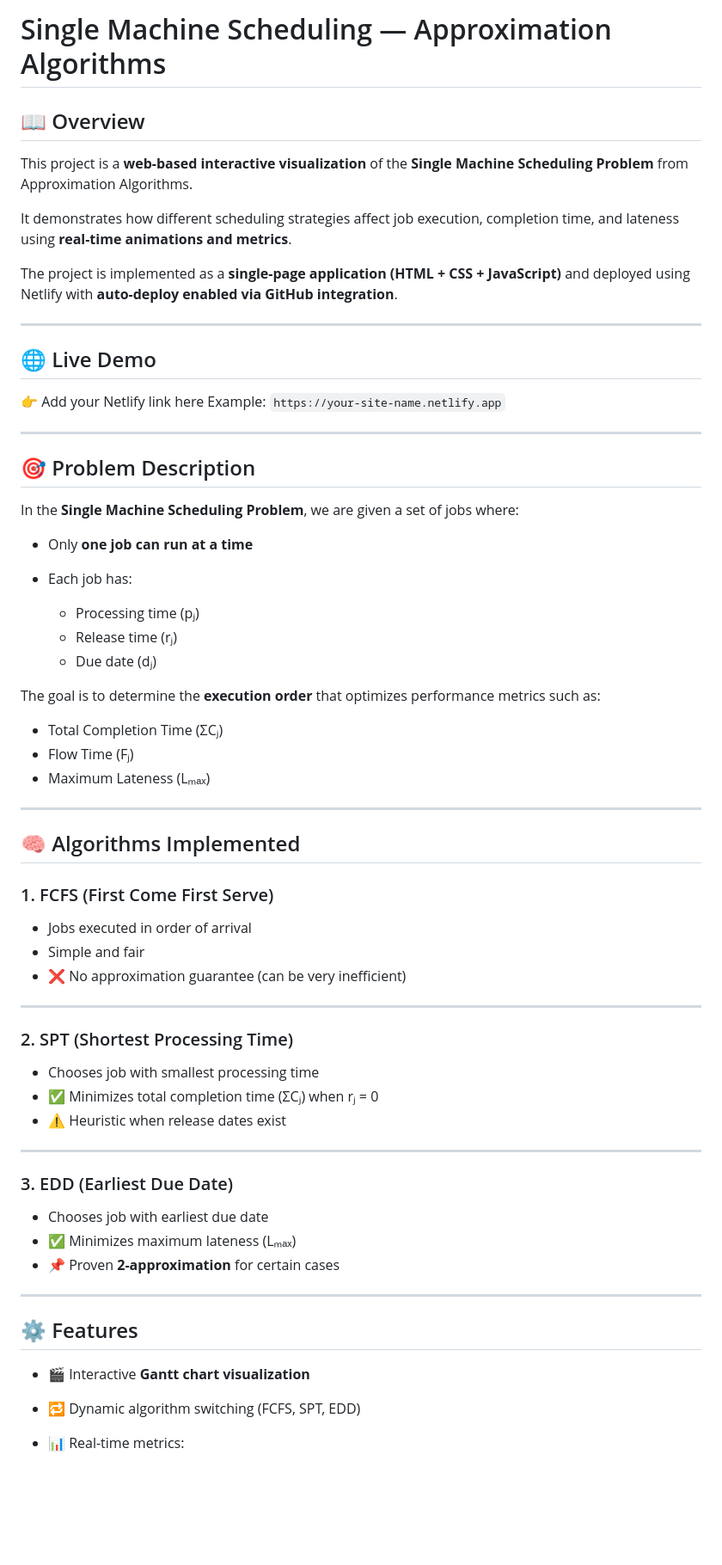
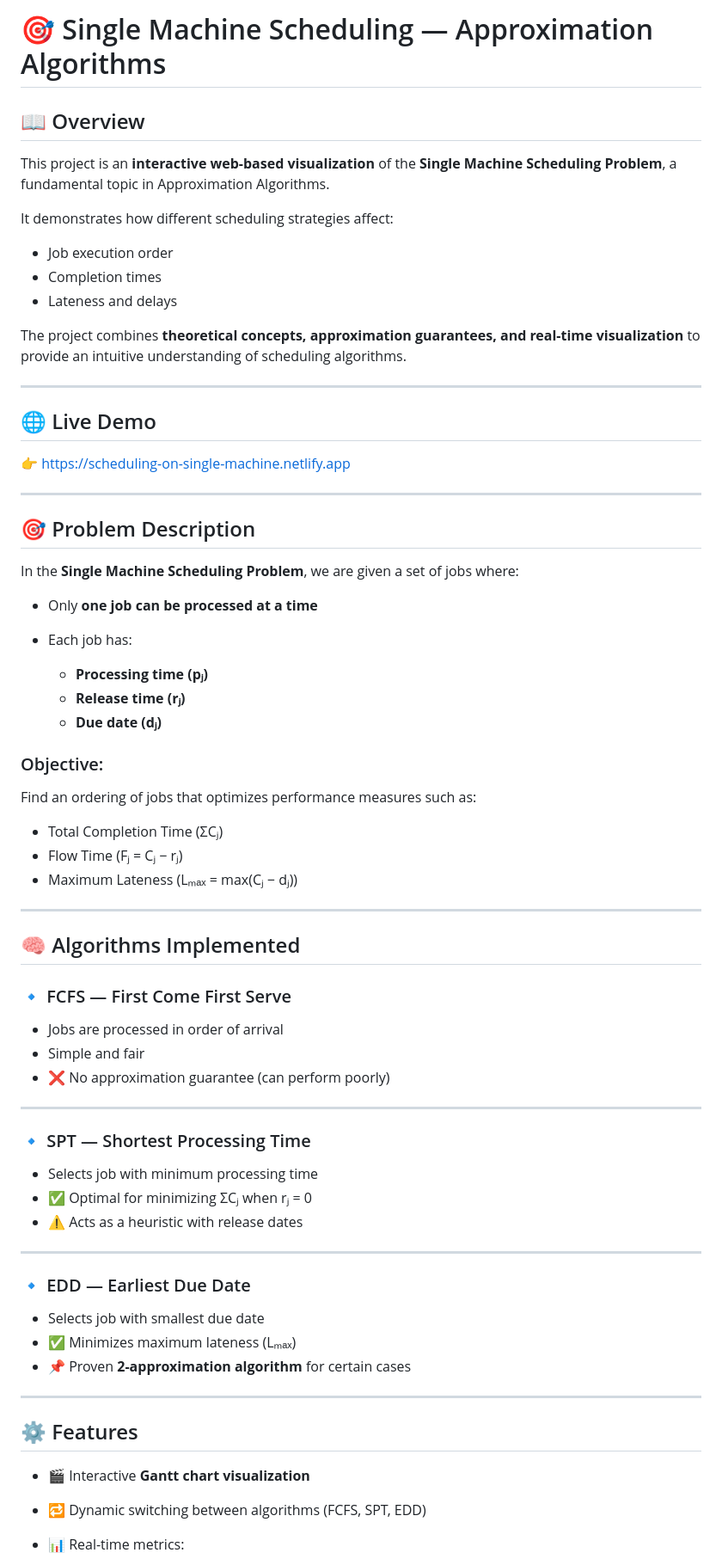
Before and after one commit to Utsav-tala/job-scheduling-approximation, a Markdown page: README.md, the part around one of its changes. Shown at 86% size. Drawn GitHub-style; blank space fills up the shorter version.

Commit message:
Revise README for improved clarity and structure
Updated README to enhance clarity and formatting.

```diff
--- a/README.md
+++ b/README.md
@@ -1,20 +1,22 @@
-# Single Machine Scheduling — Approximation Algorithms
+# 🎯 Single Machine Scheduling — Approximation Algorithms
 
 ## 📖 Overview
 
-This project is a **web-based interactive visualization** of the **Single Machine Scheduling Problem** from Approximation Algorithms.
+This project is an **interactive web-based visualization** of the **Single Machine Scheduling Problem**, a fundamental topic in Approximation Algorithms.
 
-It demonstrates how different scheduling strategies affect job execution, completion time, and lateness using **real-time animations and metrics**.
+It demonstrates how different scheduling strategies affect:
 
-The project is implemented as a **single-page application (HTML + CSS + JavaScript)** and deployed using Netlify with **auto-deploy enabled via GitHub integration**.
+* Job execution order
+* Completion times
+* Lateness and delays
+
+The project combines **theoretical concepts, approximation guarantees, and real-time visualization** to provide an intuitive understanding of scheduling algorithms.
 
 ---
 
 ## 🌐 Live Demo
 
-👉 Add your Netlify link here
-Example:
-`https://your-site-name.netlify.app`
+👉 https://scheduling-on-single-machine.netlify.app
 
 ---
 
@@ -22,51 +24,53 @@ Example:
 
 In the **Single Machine Scheduling Problem**, we are given a set of jobs where:
 
-* Only **one job can run at a time**
+* Only **one job can be processed at a time**
 * Each job has:
 
-  * Processing time (pⱼ)
-  * Release time (rⱼ)
-  * Due date (dⱼ)
+  * **Processing time (pⱼ)**
+  * **Release time (rⱼ)**
+  * **Due date (dⱼ)**
 
-The goal is to determine the **execution order** that optimizes performance metrics such as:
+### Objective:
+
+Find an ordering of jobs that optimizes performance measures such as:
 
 * Total Completion Time (ΣCⱼ)
-* Flow Time (Fⱼ)
-* Maximum Lateness (Lₘₐₓ)
+* Flow Time (Fⱼ = Cⱼ − rⱼ)
+* Maximum Lateness (Lₘₐₓ = max(Cⱼ − dⱼ))
 
 ---
 
 ## 🧠 Algorithms Implemented
 
-### 1. FCFS (First Come First Serve)
+### 🔹 FCFS — First Come First Serve
 
-* Jobs executed in order of arrival
+* Jobs are processed in order of arrival
 * Simple and fair
-* ❌ No approximation guarantee (can be very inefficient)
+* ❌ No approximation guarantee (can perform poorly)
 
 ---
 
-### 2. SPT (Shortest Processing Time)
+### 🔹 SPT — Shortest Processing Time
 
-* Chooses job with smallest processing time
-* ✅ Minimizes total completion time (ΣCⱼ) when rⱼ = 0
-* ⚠️ Heuristic when release dates exist
+* Selects job with minimum processing time
+* ✅ Optimal for minimizing ΣCⱼ when rⱼ = 0
+* ⚠️ Acts as a heuristic with release dates
 
 ---
 
-### 3. EDD (Earliest Due Date)
+### 🔹 EDD — Earliest Due Date
 
-* Chooses job with earliest due date
+* Selects job with smallest due date
 * ✅ Minimizes maximum lateness (Lₘₐₓ)
-* 📌 Proven **2-approximation** for certain cases
+* 📌 Proven **2-approximation algorithm** for certain cases
 
 ---
 
 ## ⚙️ Features
 
 * 🎬 Interactive **Gantt chart visualization**
-* 🔁 Dynamic algorithm switching (FCFS, SPT, EDD)
+* 🔁 Dynamic switching between algorithms (FCFS, SPT, EDD)
 * 📊 Real-time metrics:
 
   * Flow Time
```
Also changed, not shown: other parts of README.md (+17 -24 lines).
